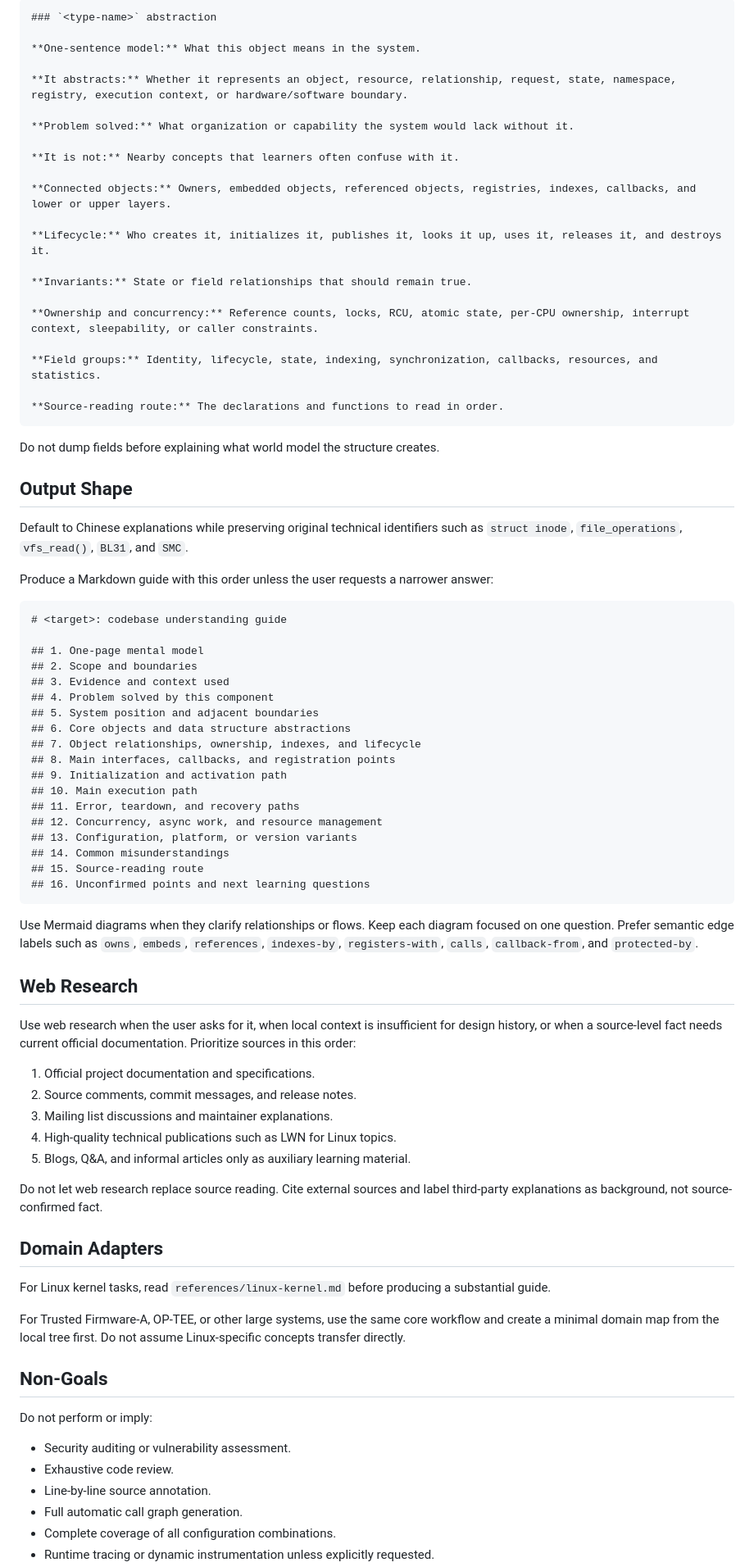
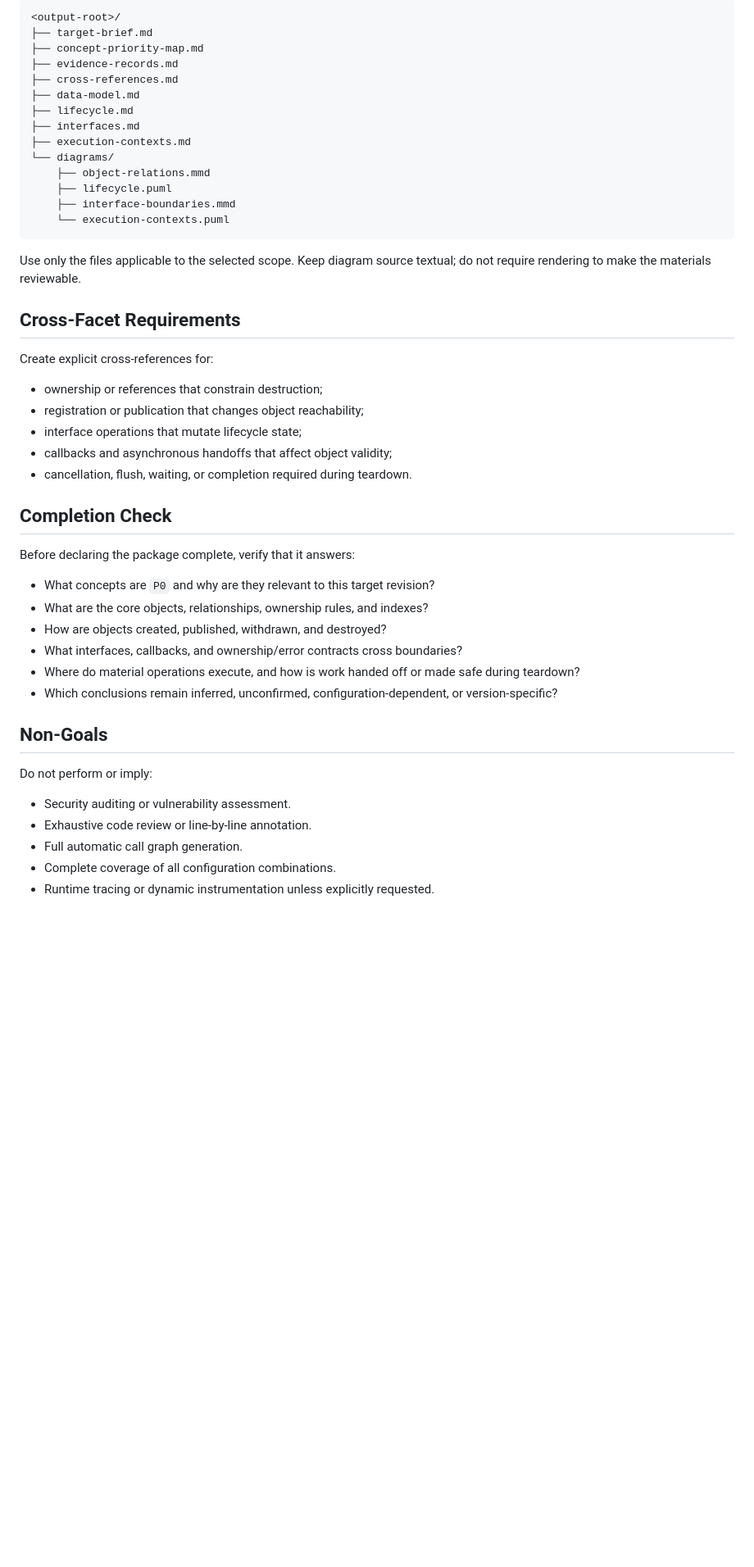
Before and after one commit to zanglg/dotagents, a Markdown page: skills/understand-codebase/SKILL.md, the part around one of its changes. Shown at 82% size. GitHub-like rendering; blank space fills up the shorter version.

Commit message:
feat: make staged research workflow the root entrypoint

````diff
--- a/skills/understand-codebase/SKILL.md
+++ b/skills/understand-codebase/SKILL.md
@@ -53,84 +74,50 @@ Use this card:
 
-```markdown
-### `<type-name>` abstraction
-
-**One-sentence model:** What this object means in the system.
-
-**It abstracts:** Whether it represents an object, resource, relationship, request, state, namespace, registry, execution context, or hardware/software boundary.
-
-**Problem solved:** What organization or capability the system would lack without it.
-
-**It is not:** Nearby concepts that learners often confuse with it.
-
-**Connected objects:** Owners, embedded objects, referenced objects, registries, indexes, callbacks, and lower or upper layers.
-
-**Lifecycle:** Who creates it, initializes it, publishes it, looks it up, uses it, releases it, and destroys it.
-
-**Invariants:** State or field relationships that should remain true.
-
-**Ownership and concurrency:** Reference counts, locks, RCU, atomic state, per-CPU ownership, interrupt context, sleepability, or caller constraints.
-
-**Field groups:** Identity, lifecycle, state, indexing, synchronization, callbacks, resources, and statistics.
-
-**Source-reading route:** The declarations and functions to read in order.
+```text
+<output-root>/
+├── target-brief.md
+├── concept-priority-map.md
+├── evidence-records.md
+├── cross-references.md
+├── data-model.md
+├── lifecycle.md
+├── interfaces.md
+├── execution-contexts.md
+└── diagrams/
+    ├── object-relations.mmd
+    ├── lifecycle.puml
+    ├── interface-boundaries.mmd
+    └── execution-contexts.puml
 ```
 
-Do not dump fields before explaining what world model the structure creates.
+Use only the files applicable to the selected scope. Keep diagram source textual; do not require rendering to make the materials reviewable.
 
-## Output Shape
+## Cross-Facet Requirements
 
-Default to Chinese explanations while preserving original technical identifiers such as `struct inode`, `file_operations`, `vfs_read()`, `BL31`, and `SMC`.
+Create explicit cross-references for:
 
-Produce a Markdown guide with this order unless the user requests a narrower answer:
+- ownership or references that constrain destruction;
+- registration or publication that changes object reachability;
+- interface operations that mutate lifecycle state;
+- callbacks and asynchronous handoffs that affect object validity;
+- cancellation, flush, waiting, or completion required during teardown.
 
-```markdown
-# <target>: codebase understanding guide
+## Completion Check
 
-## 1. One-page mental model
-## 2. Scope and boundaries
-## 3. Evidence and context used
-## 4. Problem solved by this component
-## 5. System position and adjacent boundaries
-## 6. Core objects and data structure abstractions
-## 7. Object relationships, ownership, indexes, and lifecycle
-## 8. Main interfaces, callbacks, and registration points
-## 9. Initialization and activation path
-## 10. Main execution path
-## 11. Error, teardown, and recovery paths
-## 12. Concurrency, async work, and resource management
-## 13. Configuration, platform, or version variants
-## 14. Common misunderstandings
-## 15. Source-reading route
-## 16. Unconfirmed points and next learning questions
-```
+Before declaring the package complete, verify that it answers:
 
-Use Mermaid diagrams when they clarify relationships or flows. Keep each diagram focused on one question. Prefer semantic edge labels such as `owns`, `embeds`, `references`, `indexes-by`, `registers-with`, `calls`, `callback-from`, and `protected-by`.
-
-## Web Research
-
-Use web research when the user asks for it, when local context is insufficient for design history, or when a source-level fact needs current official documentation. Prioritize sources in this order:
-
-1. Official project documentation and specifications.
-2. Source comments, commit messages, and release notes.
-3. Mailing list discussions and maintainer explanations.
-4. High-quality technical publications such as LWN for Linux topics.
-5. Blogs, Q&A, and informal articles only as auxiliary learning material.
-
-Do not let web research replace source reading. Cite external sources and label third-party explanations as background, not source-confirmed fact.
-
-## Domain Adapters
-
-For Linux kernel tasks, read `references/linux-kernel.md` before producing a substantial guide.
-
-For Trusted Firmware-A, OP-TEE, or other large systems, use the same core workflow and create a minimal domain map from the local tree first. Do not assume Linux-specific concepts transfer directly.
+- What concepts are `P0` and why are they relevant to this target revision?
+- What are the core objects, relationships, ownership rules, and indexes?
+- How are objects created, published, withdrawn, and destroyed?
+- What interfaces, callbacks, and ownership/error contracts cross boundaries?
+- Where do material operations execute, and how is work handed off or made safe during teardown?
+- Which conclusions remain inferred, unconfirmed, configuration-dependent, or version-specific?
 
 ## Non-Goals
 
 Do not perform or imply:
 
 - Security auditing or vulnerability assessment.
-- Exhaustive code review.
-- Line-by-line source annotation.
+- Exhaustive code review or line-by-line annotation.
 - Full automatic call graph generation.
 - Complete coverage of all configuration combinations.
 - Runtime tracing or dynamic instrumentation unless explicitly requested.
````
Also changed, not shown: other parts of skills/understand-codebase/SKILL.md (+53 -44 lines).
